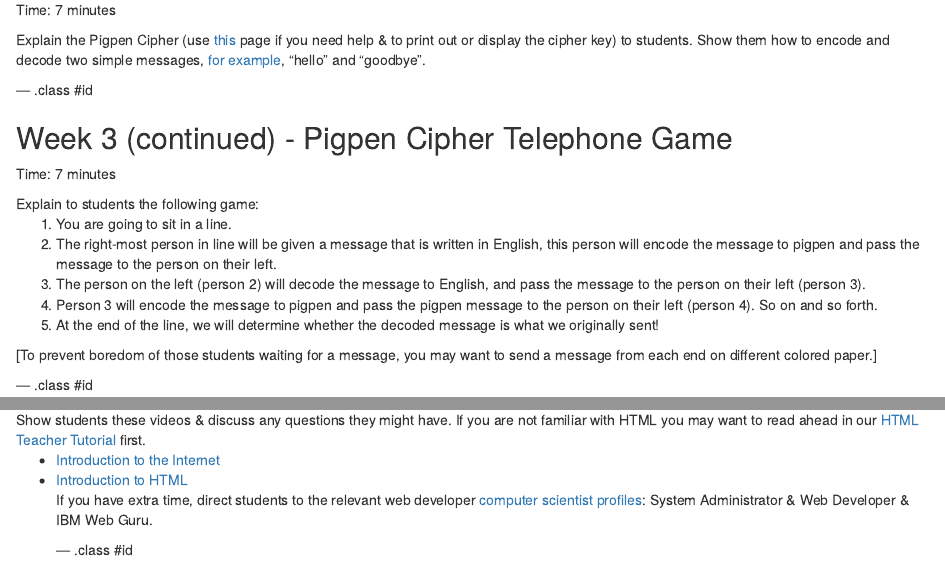
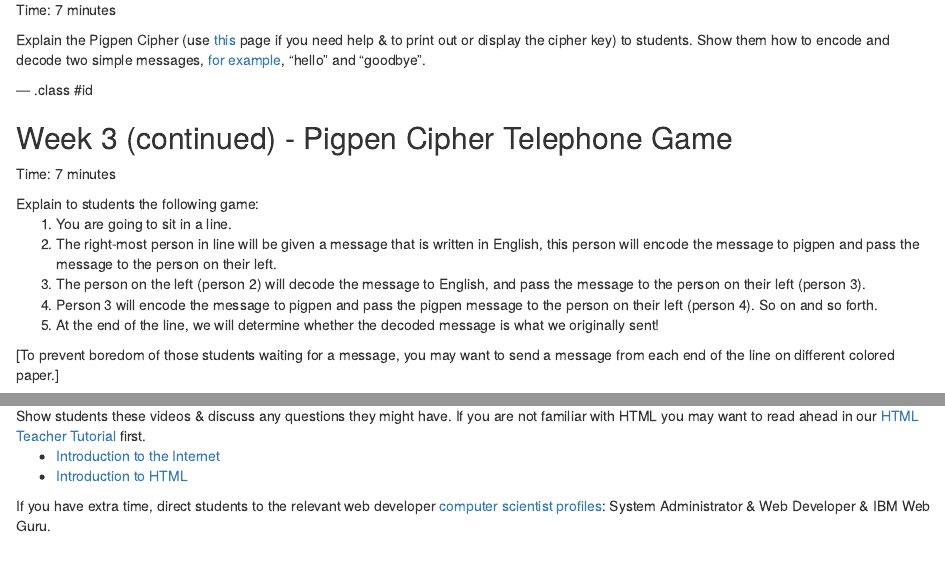
Before and after one commit to mcwic/outreachprogramhowto, an R Markdown document (index.Rmd): the page in a window 1100 px wide, from 3100 px down, and a second part further down, joined at a grey line. Rendered offline with R 4.5, knitr and Pandoc, with nearby package versions.

Commit message:
fixed discrepancies on slides 13-18

```diff
--- a/index.Rmd
+++ b/index.Rmd
@@ -157,7 +157,7 @@ Time: 7 minutes
 Explain to students the following game:
 <ol>
 <li>You are going to sit in a line. </li>
-<li>The right-most person in line will be given a message that is written in English, this person will encode the message to pigpen and pass the message to the person on their left.</li><li> The person on the left (person 2) will decode the message to English, and pass the message to the person on their left (person 3).</li> <li>Person 3 will encode the message to pigpen and pass the pigpen message to the person on their left (person 4). So on and so forth.</li><li> At the end of the line, we will determine whether the decoded message is what we originally sent!</li></ol> [To prevent boredom of those students waiting for a message, you may want to send a message from each end on different colored paper.]
+<li>The right-most person in line will be given a message that is written in English, this person will encode the message to pigpen and pass the message to the person on their left.</li><li> The person on the left (person 2) will decode the message to English, and pass the message to the person on their left (person 3).</li> <li>Person 3 will encode the message to pigpen and pass the pigpen message to the person on their left (person 4). So on and so forth.</li><li> At the end of the line, we will determine whether the decoded message is what we originally sent!</li></ol> [To prevent boredom of those students waiting for a message, you may want to send a message from each end of the line on different colored paper.]
 
 --- .class #id
 
@@ -186,8 +186,6 @@ Allow each student to come up to the projector and present their project. If you
 
 ## Week 4 (continued) - Introduction to the Internet
 Show students these videos & discuss any questions they might have. If you are not familiar with HTML you may want to read ahead in our <a href="http://mcwic.github.io/htmltutorial/">HTML Teacher Tutorial</a> first.
-<ul> <li> <a href="">Introduction to the Internet</a> </li> <li> <a href="">Introduction to HTML</a> </li>
+<ul> <li> <a href="">Introduction to the Internet</a> </li> <li> <a href="">Introduction to HTML</a> </li></ul>
 
 If you have extra time, direct students to the relevant web developer <a href="http://mcwic.github.io/htmlblocks/blandrolemodellibrary.html">computer scientist profiles</a>: System Administrator & Web Developer & IBM Web Guru.
-
---- .class #id
```
Also changed, not shown: index.html, index.md.
